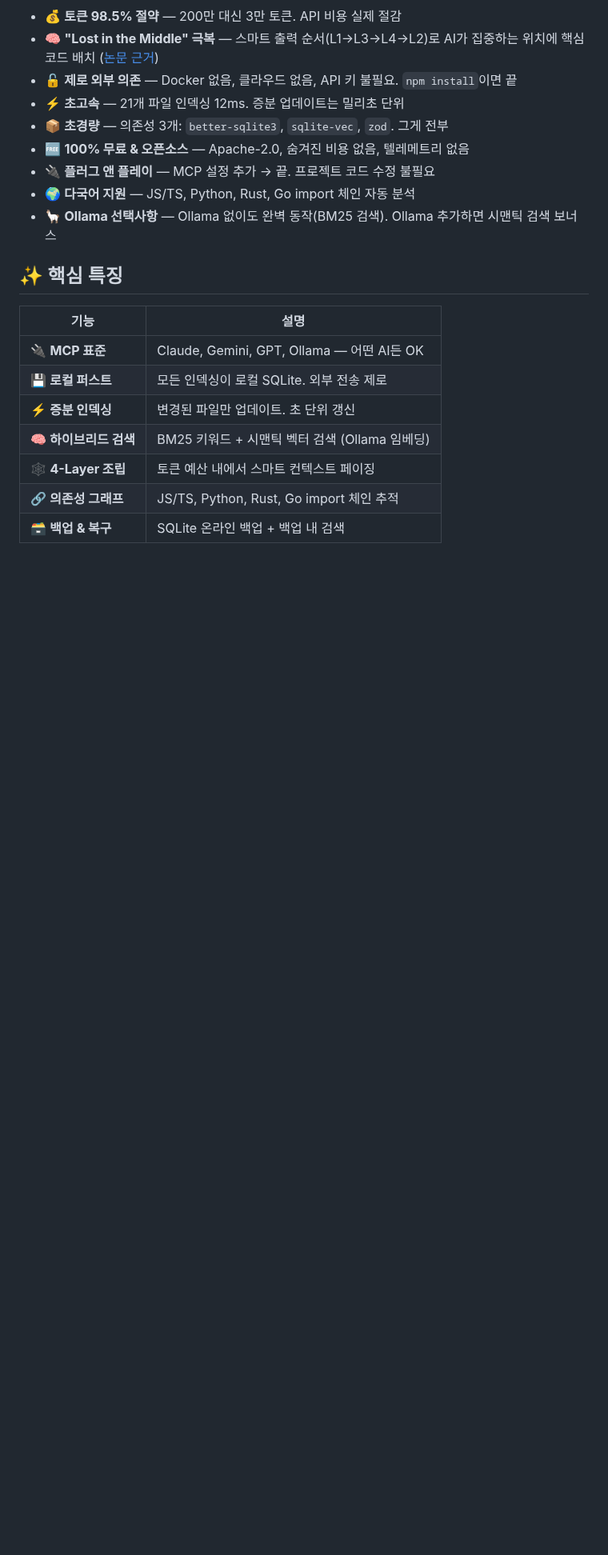
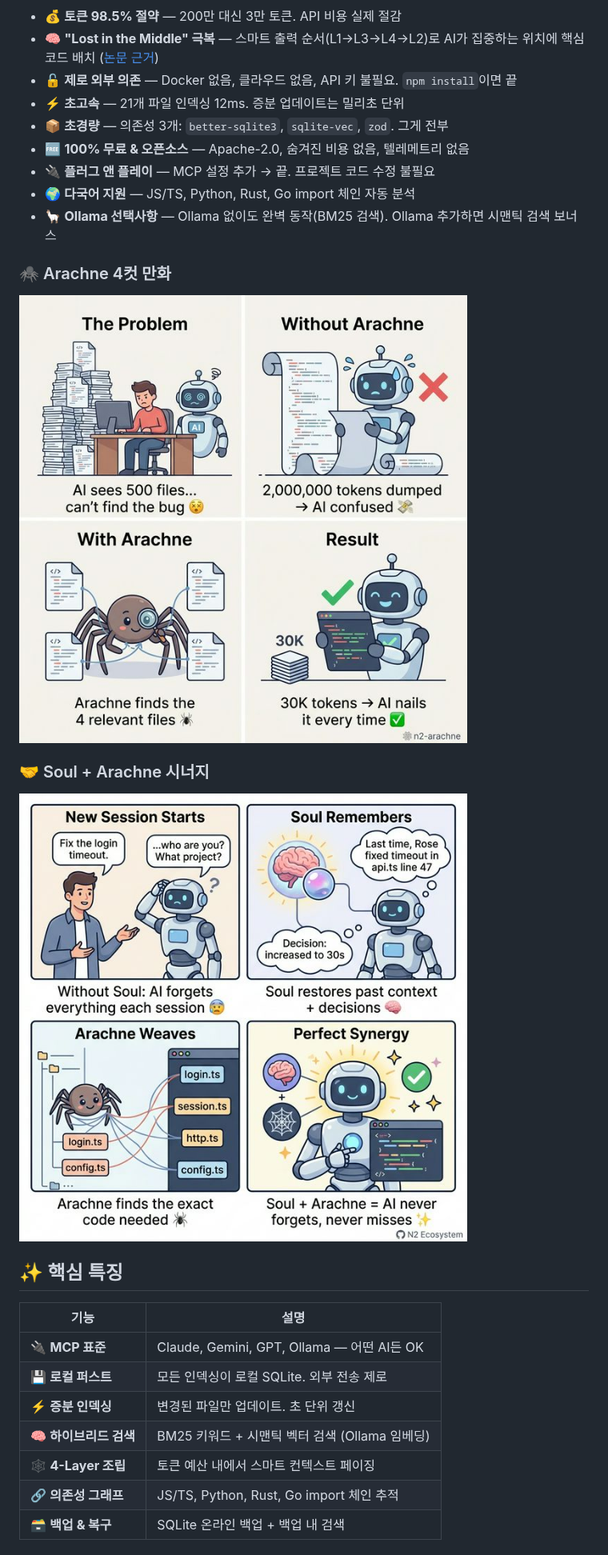
Before and after one commit to choihyunsus/n2-arachne, a Markdown page: README.ko.md, the part around one of its changes. Shown at 80% size. Drawn GitHub-style; pictures changed too: docs/arachne-comic.png (added), docs/soul-synergy-comic.png (added); blank space fills up the shorter version.

Commit message:
docs: add 4-panel comics (Arachne intro + Soul synergy) and AI agent install tip

```diff
--- a/README.ko.md
+++ b/README.ko.md
@@ -82,6 +82,14 @@ Arachne는 좋은 의사처럼 작동하는 **로컬 MCP 서버**입니다. 코
 - 🌍 **다국어 지원** — JS/TS, Python, Rust, Go import 체인 자동 분석
 - 🦙 **Ollama 선택사항** — Ollama 없이도 완벽 동작(BM25 검색). Ollama 추가하면 시맨틱 검색 보너스
 
+### 🕷️ Arachne 4컷 만화
+
+![Arachne란? — AI가 파일 500개를 받으면 버그를 못 찾는다. Arachne가 관련 파일 4개만 골라준다. 3만 토큰, 매번 정확한 수정.](docs/arachne-comic.png)
+
+### 🤝 Soul + Arachne 시너지
+
+![Soul은 이전 세션을 기억한다. Arachne는 코드를 찾는다. 합치면 AI가 절대 잊지 않고, 절대 놓치지 않는다.](docs/soul-synergy-comic.png)
+
 ## ✨ 핵심 특징
 
 | 기능 | 설명 |
```
Also changed, not shown: other parts of README.ko.md (+2 -0 lines), README.md (+10 -0 lines), docs/README.md (added, +3 -0 lines).
